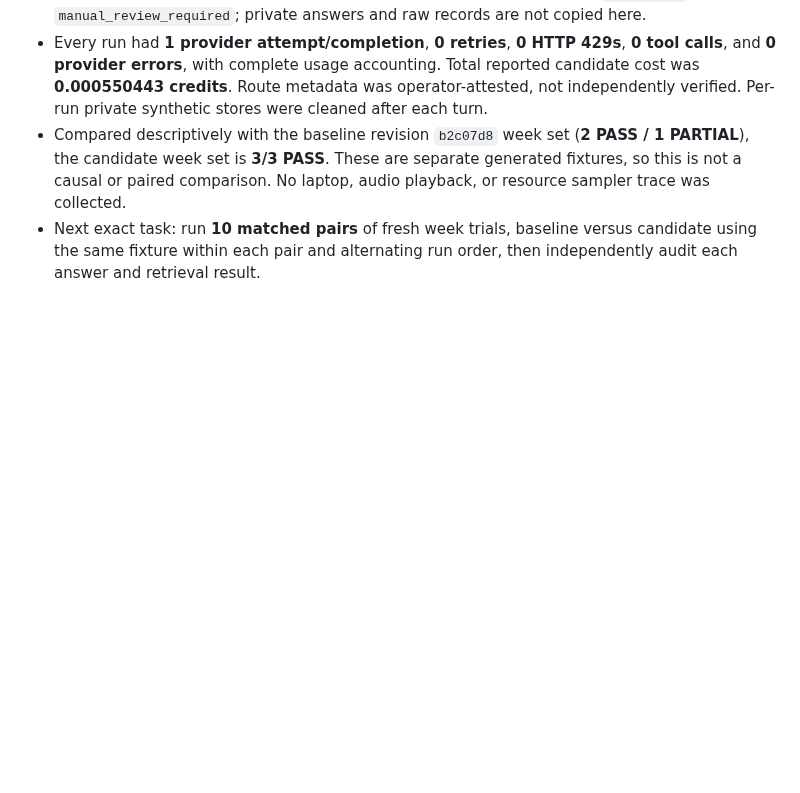
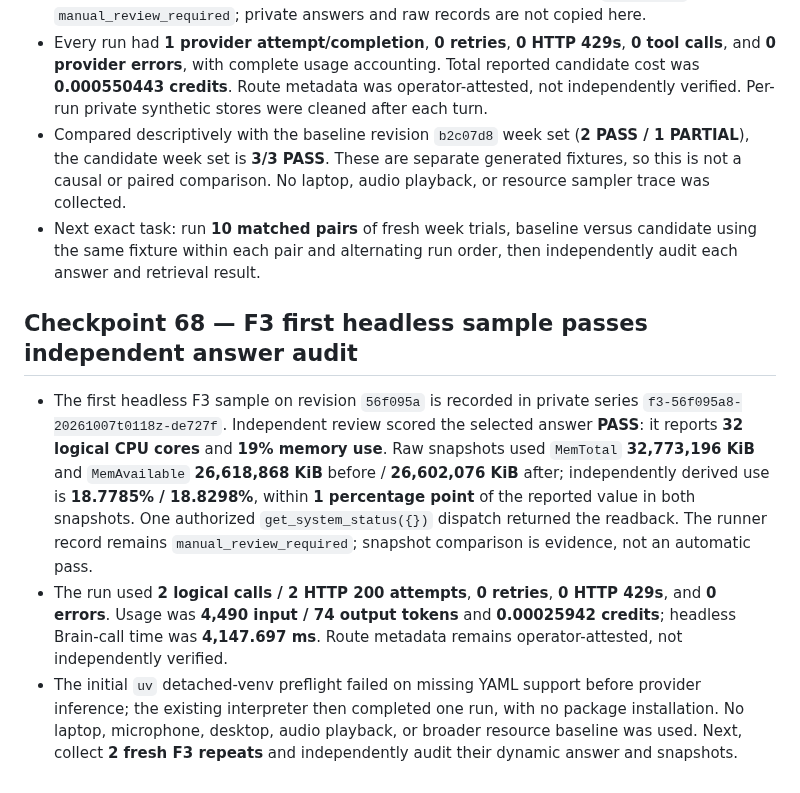
Before and after one commit to allenz2423/voice-assistant, a Markdown page: docs/implementation-log-2026-10-05.md, the part around the change. GitHub-like rendering; blank space fills up the shorter version.

Commit message:
Record first F3 headless status audit

```diff
--- a/docs/implementation-log-2026-10-05.md
+++ b/docs/implementation-log-2026-10-05.md
@@ -602,3 +602,9 @@ This keeps the same semantic task and oracle while ensuring the relative week/ye
 - Every run had **1 provider attempt/completion**, **0 retries**, **0 HTTP 429s**, **0 tool calls**, and **0 provider errors**, with complete usage accounting. Total reported candidate cost was **0.000550443 credits**. Route metadata was operator-attested, not independently verified. Per-run private synthetic stores were cleaned after each turn.
 - Compared descriptively with the baseline revision `b2c07d8` week set (**2 PASS / 1 PARTIAL**), the candidate week set is **3/3 PASS**. These are separate generated fixtures, so this is not a causal or paired comparison. No laptop, audio playback, or resource sampler trace was collected.
 - Next exact task: run **10 matched pairs** of fresh week trials, baseline versus candidate using the same fixture within each pair and alternating run order, then independently audit each answer and retrieval result.
+
+## Checkpoint 68 — F3 first headless sample passes independent answer audit
+
+- The first headless F3 sample on revision `56f095a` is recorded in private series `f3-56f095a8-20261007t0118z-de727f`. Independent review scored the selected answer **PASS**: it reports **32 logical CPU cores** and **19% memory use**. Raw snapshots used `MemTotal` **32,773,196 KiB** and `MemAvailable` **26,618,868 KiB** before / **26,602,076 KiB** after; independently derived use is **18.7785% / 18.8298%**, within **1 percentage point** of the reported value in both snapshots. One authorized `get_system_status({})` dispatch returned the readback. The runner record remains `manual_review_required`; snapshot comparison is evidence, not an automatic pass.
+- The run used **2 logical calls / 2 HTTP 200 attempts**, **0 retries**, **0 HTTP 429s**, and **0 errors**. Usage was **4,490 input / 74 output tokens** and **0.00025942 credits**; headless Brain-call time was **4,147.697 ms**. Route metadata remains operator-attested, not independently verified.
+- The initial `uv` detached-venv preflight failed on missing YAML support before provider inference; the existing interpreter then completed one run, with no package installation. No laptop, microphone, desktop, audio playback, or broader resource baseline was used. Next, collect **2 fresh F3 repeats** and independently audit their dynamic answer and snapshots.
```
